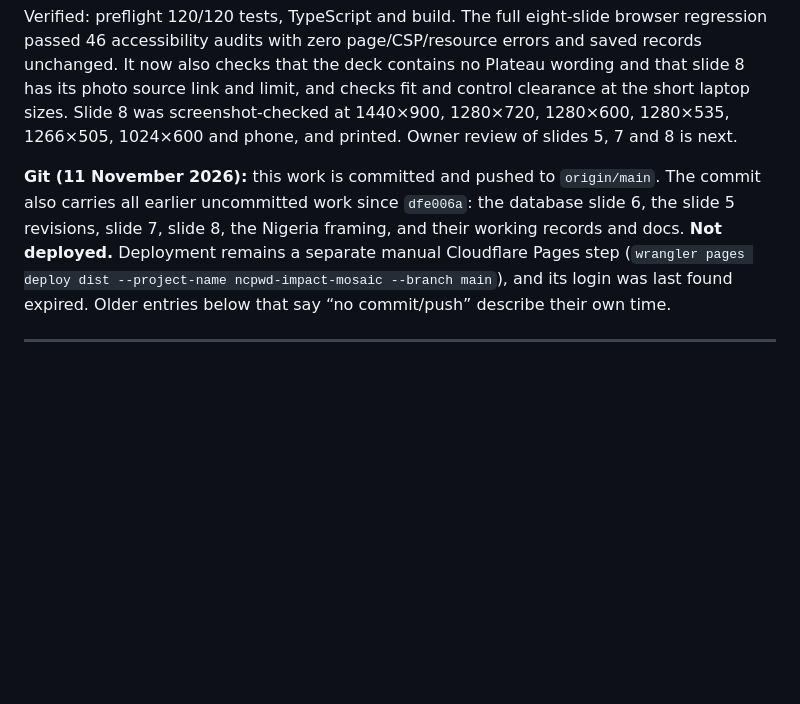
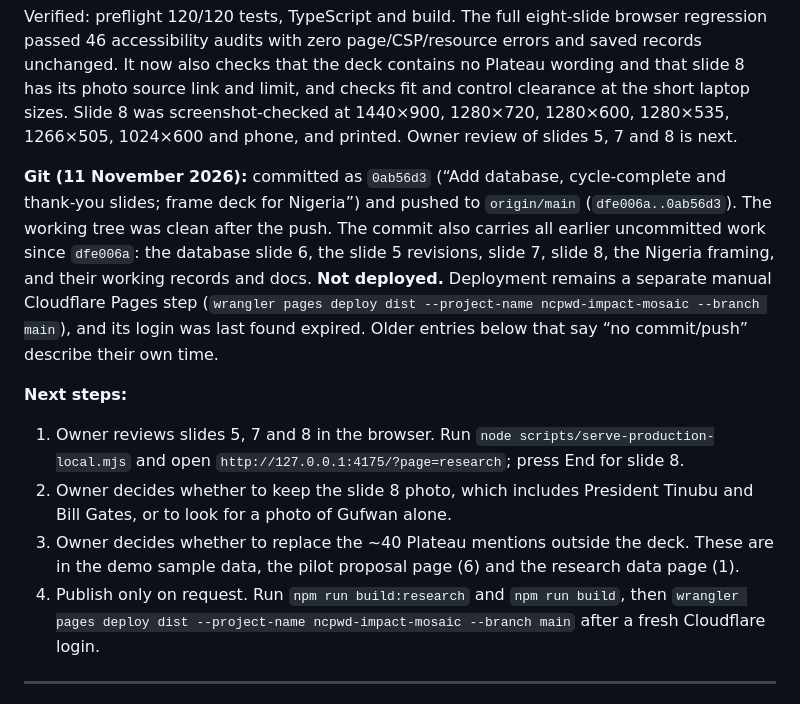
Before and after one commit to batestguy/AyubaDisabilityProg, a Markdown page: SESSION-HANDOFF.md, the part around the change. Drawn GitHub-style; blank space fills up the shorter version.

Commit message:
Record commit, push status and next steps in session handoff
Co-Authored-By: Claude Opus 5.5 <noreply@anthropic.com>

```diff
--- a/SESSION-HANDOFF.md
+++ b/SESSION-HANDOFF.md
@@ -7,7 +7,13 @@ Owner asked for a closing slide with a celebratory photo of Gufwan and the Impac
 
 Verified: preflight 120/120 tests, TypeScript and build. The full eight-slide browser regression passed 46 accessibility audits with zero page/CSP/resource errors and saved records unchanged. It now also checks that the deck contains no Plateau wording and that slide 8 has its photo source link and limit, and checks fit and control clearance at the short laptop sizes. Slide 8 was screenshot-checked at 1440×900, 1280×720, 1280×600, 1280×535, 1266×505, 1024×600 and phone, and printed. Owner review of slides 5, 7 and 8 is next.
 
-**Git (11 November 2026):** this work is committed and pushed to `origin/main`. The commit also carries all earlier uncommitted work since `dfe006a`: the database slide 6, the slide 5 revisions, slide 7, slide 8, the Nigeria framing, and their working records and docs. **Not deployed.** Deployment remains a separate manual Cloudflare Pages step (`wrangler pages deploy dist --project-name ncpwd-impact-mosaic --branch main`), and its login was last found expired. Older entries below that say “no commit/push” describe their own time.
+**Git (11 November 2026):** committed as `0ab56d3` (“Add database, cycle-complete and thank-you slides; frame deck for Nigeria”) and pushed to `origin/main` (`dfe006a..0ab56d3`). The working tree was clean after the push. The commit also carries all earlier uncommitted work since `dfe006a`: the database slide 6, the slide 5 revisions, slide 7, slide 8, the Nigeria framing, and their working records and docs. **Not deployed.** Deployment remains a separate manual Cloudflare Pages step (`wrangler pages deploy dist --project-name ncpwd-impact-mosaic --branch main`), and its login was last found expired. Older entries below that say “no commit/push” describe their own time.
+
+**Next steps:**
+1. Owner reviews slides 5, 7 and 8 in the browser. Run `node scripts/serve-production-local.mjs` and open `http://127.0.0.1:4175/?page=research`; press End for slide 8.
+2. Owner decides whether to keep the slide 8 photo, which includes President Tinubu and Bill Gates, or to look for a photo of Gufwan alone.
+3. Owner decides whether to replace the ~40 Plateau mentions outside the deck. These are in the demo sample data, the pilot proposal page (6) and the research data page (1).
+4. Publish only on request. Run `npm run build:research` and `npm run build`, then `wrangler pages deploy dist --project-name ncpwd-impact-mosaic --branch main` after a fresh Cloudflare login.
 
 ---
 
```
